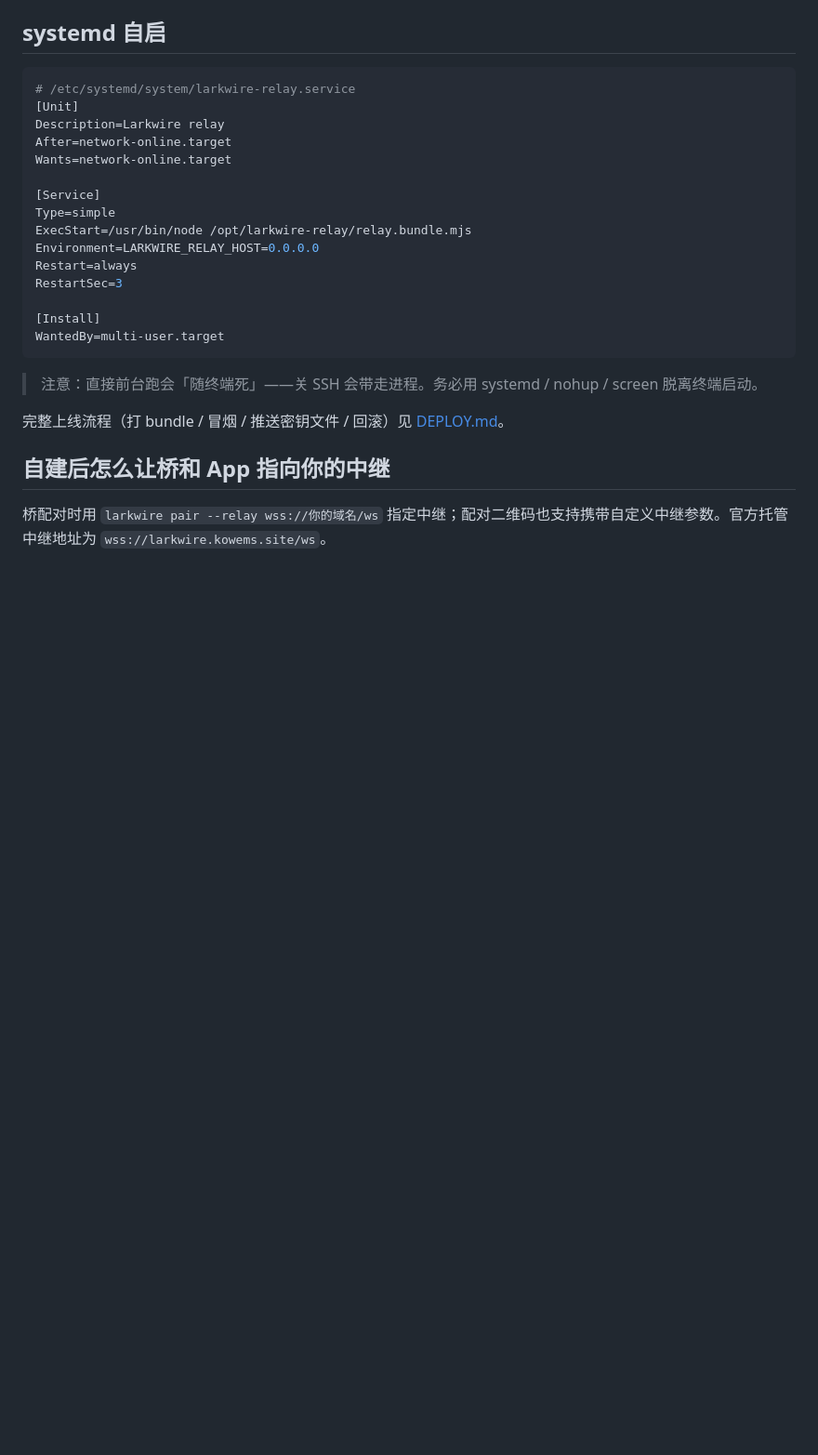
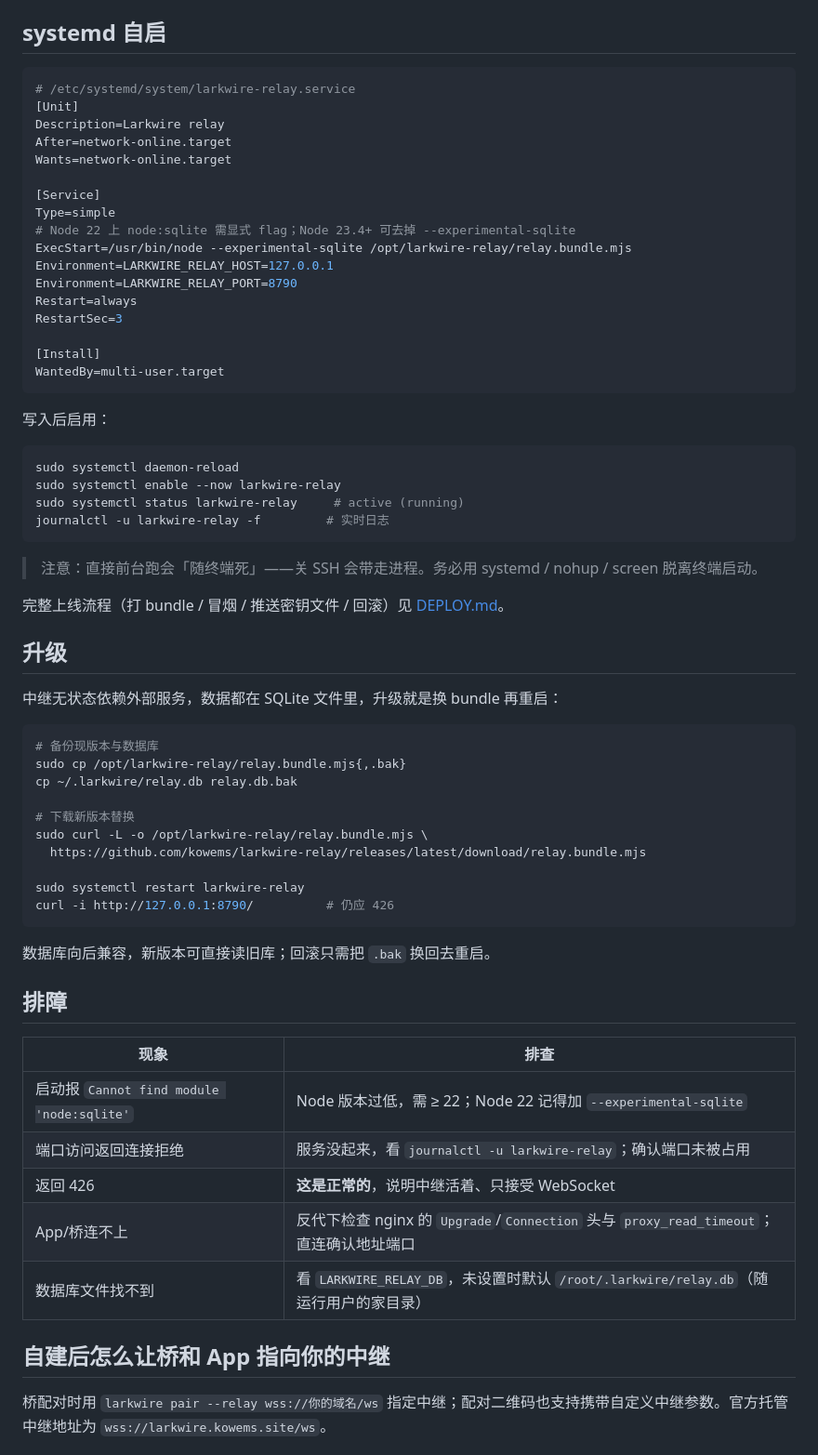
Before and after one commit to kowems/larkwire-relay, a Markdown page: README.md, the part around one of its changes. Shown at 93% size. GitHub-like rendering; blank space fills up the shorter version.

Commit message:
docs: README 补安装使用说明——3 步快速开始+426 自检、systemd 订正 sqlite flag 与启用命令、升级（换 bundle+备份回滚）、排障表

````diff
--- a/README.md
+++ b/README.md
@@ -79,8 +102,10 @@ Wants=network-online.target
 
 [Service]
 Type=simple
-ExecStart=/usr/bin/node /opt/larkwire-relay/relay.bundle.mjs
-Environment=LARKWIRE_RELAY_HOST=0.0.0.0
+# Node 22 上 node:sqlite 需显式 flag；Node 23.4+ 可去掉 --experimental-sqlite
+ExecStart=/usr/bin/node --experimental-sqlite /opt/larkwire-relay/relay.bundle.mjs
+Environment=LARKWIRE_RELAY_HOST=127.0.0.1
+Environment=LARKWIRE_RELAY_PORT=8790
 Restart=always
 RestartSec=3
 
@@ -88,9 +113,47 @@ RestartSec=3
 WantedBy=multi-user.target
 ```
 
+写入后启用：
+
+```bash
+sudo systemctl daemon-reload
+sudo systemctl enable --now larkwire-relay
+sudo systemctl status larkwire-relay     # active (running)
+journalctl -u larkwire-relay -f         # 实时日志
+```
+
 > 注意：直接前台跑会「随终端死」——关 SSH 会带走进程。务必用 systemd / nohup / screen 脱离终端启动。
 
 完整上线流程（打 bundle / 冒烟 / 推送密钥文件 / 回滚）见 [DEPLOY.md](DEPLOY.md)。
+
+## 升级
+
+中继无状态依赖外部服务，数据都在 SQLite 文件里，升级就是换 bundle 再重启：
+
+```bash
+# 备份现版本与数据库
+sudo cp /opt/larkwire-relay/relay.bundle.mjs{,.bak}
+cp ~/.larkwire/relay.db relay.db.bak
+
+# 下载新版本替换
+sudo curl -L -o /opt/larkwire-relay/relay.bundle.mjs \
+  https://github.com/kowems/larkwire-relay/releases/latest/download/relay.bundle.mjs
+
+sudo systemctl restart larkwire-relay
+curl -i http://127.0.0.1:8790/          # 仍应 426
+```
+
+数据库向后兼容，新版本可直接读旧库；回滚只需把 `.bak` 换回去重启。
+
+## 排障
+
+| 现象 | 排查 |
+|------|------|
+| 启动报 `Cannot find module 'node:sqlite'` | Node 版本过低，需 ≥ 22；Node 22 记得加 `--experimental-sqlite` |
+| 端口访问返回连接拒绝 | 服务没起来，看 `journalctl -u larkwire-relay`；确认端口未被占用 |
+| 返回 426 | **这是正常的**，说明中继活着、只接受 WebSocket |
+| App/桥连不上 | 反代下检查 nginx 的 `Upgrade`/`Connection` 头与 `proxy_read_timeout`；直连确认地址端口 |
+| 数据库文件找不到 | 看 `LARKWIRE_RELAY_DB`，未设置时默认 `/root/.larkwire/relay.db`（随运行用户的家目录） |
 
 ## 自建后怎么让桥和 App 指向你的中继
 
````
Also changed, not shown: other parts of README.md (+23 -0 lines).
